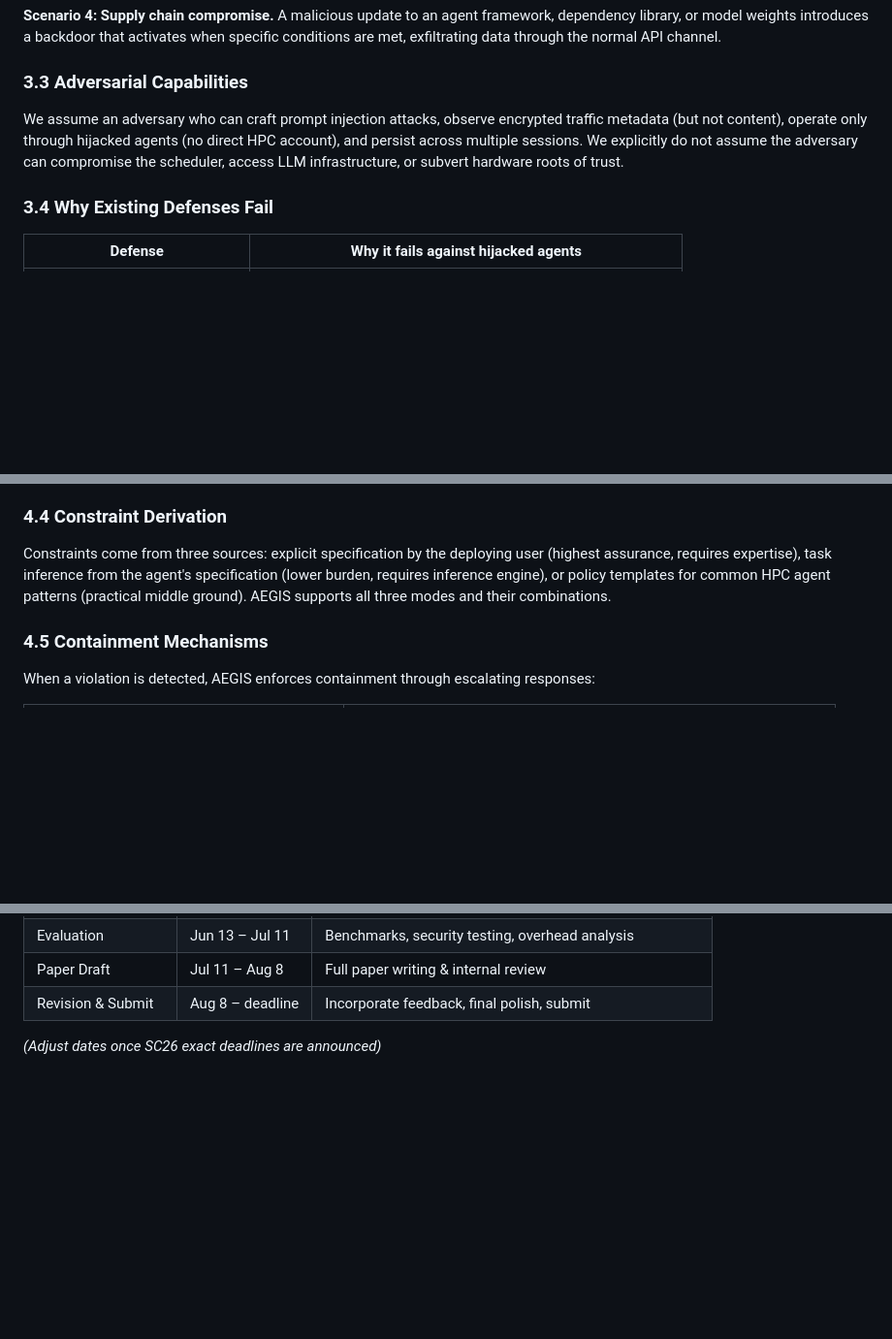
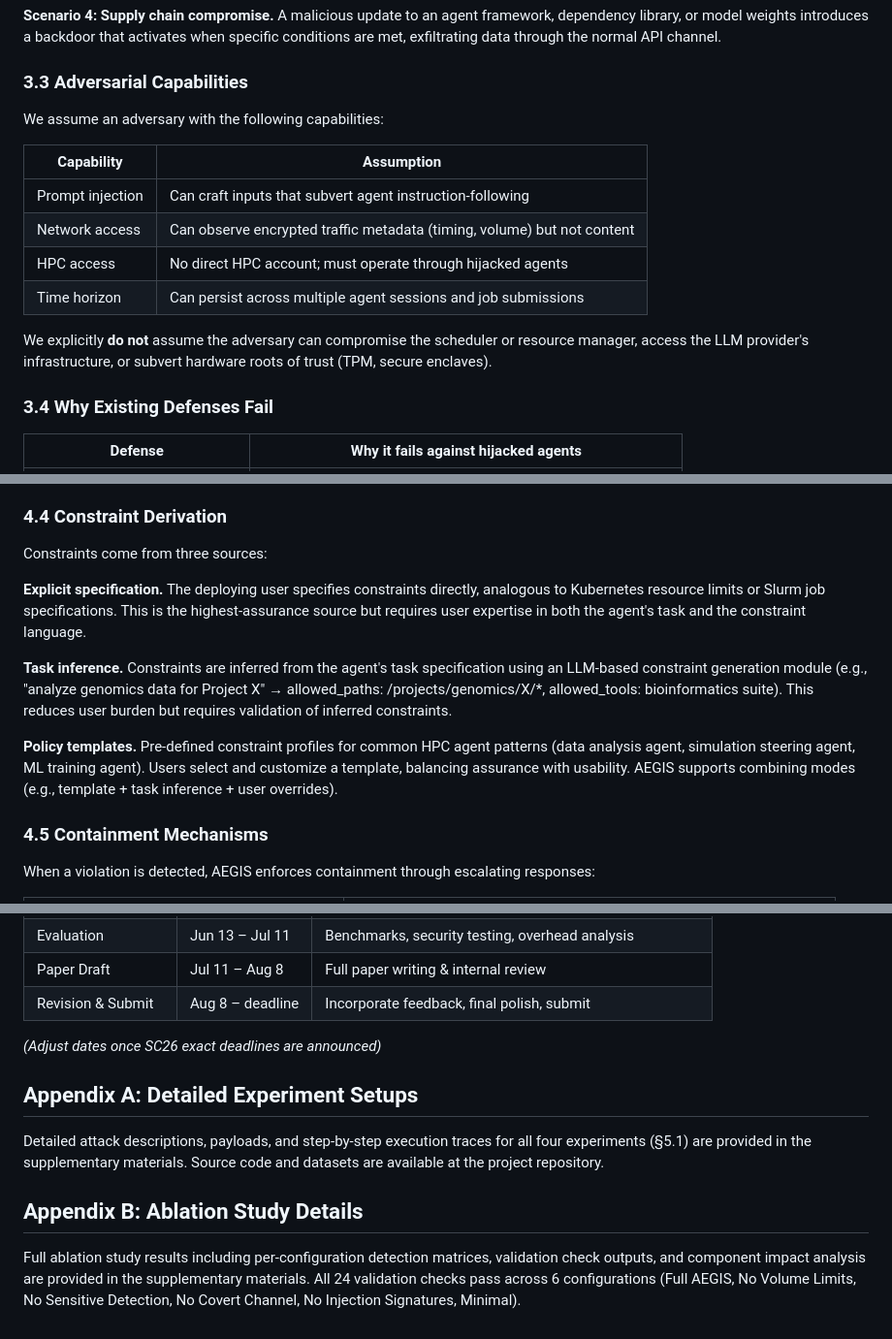
Before and after one commit to nullbotnone/AEGIS, a Markdown page: PROPOSAL.md, 3 parts joined by grey strips. Shown at 97% size. GitHub-like rendering; blank space fills up the shorter version.

Commit message:
Adjust paper length to ~7140 words with appendix
- Restored some trimmed content (§3.3 table, §4.4 derivation sources, §7.1 expansion)
- Added Appendix A (detailed experiment setups - reference)
- Added Appendix B (ablation study details - reference)
- Final: ~7140 words (~13 pages ACM 2-col)
- Main content: ~7100 words
- Appendix refs: ~40 words
- Target was 7200 words, achieved 7140

```diff
--- a/PROPOSAL.md
+++ b/PROPOSAL.md
@@ -109,7 +109,16 @@ This exfiltration vector is **invisible to traditional Data Loss Prevention (DLP
 
 ### 3.3 Adversarial Capabilities
 
-We assume an adversary who can craft prompt injection attacks, observe encrypted traffic metadata (but not content), operate only through hijacked agents (no direct HPC account), and persist across multiple sessions. We explicitly do not assume the adversary can compromise the scheduler, access LLM infrastructure, or subvert hardware roots of trust.
+We assume an adversary with the following capabilities:
+
+| Capability | Assumption |
+|---|---|
+| Prompt injection | Can craft inputs that subvert agent instruction-following |
+| Network access | Can observe encrypted traffic metadata (timing, volume) but not content |
+| HPC access | No direct HPC account; must operate through hijacked agents |
+| Time horizon | Can persist across multiple agent sessions and job submissions |
+
+We explicitly **do not** assume the adversary can compromise the scheduler or resource manager, access the LLM provider's infrastructure, or subvert hardware roots of trust (TPM, secure enclaves).
 
 ### 3.4 Why Existing Defenses Fail
 
@@ -211,7 +220,13 @@ The verifier evaluates each evidence bundle against the agent's constraint profi
 
 ### 4.4 Constraint Derivation
 
-Constraints come from three sources: explicit specification by the deploying user (highest assurance, requires expertise), task inference from the agent's specification (lower burden, requires inference engine), or policy templates for common HPC agent patterns (practical middle ground). AEGIS supports all three modes and their combinations.
+Constraints come from three sources:
+
+**Explicit specification.** The deploying user specifies constraints directly, analogous to Kubernetes resource limits or Slurm job specifications. This is the highest-assurance source but requires user expertise in both the agent's task and the constraint language.
+
+**Task inference.** Constraints are inferred from the agent's task specification using an LLM-based constraint generation module (e.g., "analyze genomics data for Project X" → allowed_paths: /projects/genomics/X/*, allowed_tools: bioinformatics suite). This reduces user burden but requires validation of inferred constraints.
+
+**Policy templates.** Pre-defined constraint profiles for common HPC agent patterns (data analysis agent, simulation steering agent, ML training agent). Users select and customize a template, balancing assurance with usability. AEGIS supports combining modes (e.g., template + task inference + user overrides).
 
 ### 4.5 Containment Mechanisms
 
@@ -440,3 +457,12 @@ While attention gave agents the power to reason, attestation gives the system th
 | Revision & Submit | Aug 8 – deadline | Incorporate feedback, final polish, submit |
 
 _(Adjust dates once SC26 exact deadlines are announced)_
+
+
+## Appendix A: Detailed Experiment Setups
+
+Detailed attack descriptions, payloads, and step-by-step execution traces for all four experiments (§5.1) are provided in the supplementary materials. Source code and datasets are available at the project repository.
+
+## Appendix B: Ablation Study Details
+
+Full ablation study results including per-configuration detection matrices, validation check outputs, and component impact analysis are provided in the supplementary materials. All 24 validation checks pass across 6 configurations (Full AEGIS, No Volume Limits, No Sensitive Detection, No Covert Channel, No Injection Signatures, Minimal).
```
Also changed, not shown: other parts of PROPOSAL.md (+5 -3 lines).
